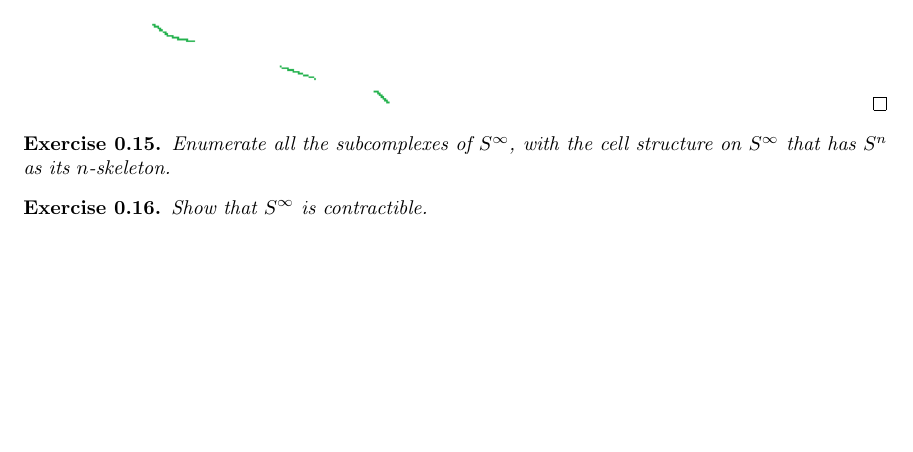
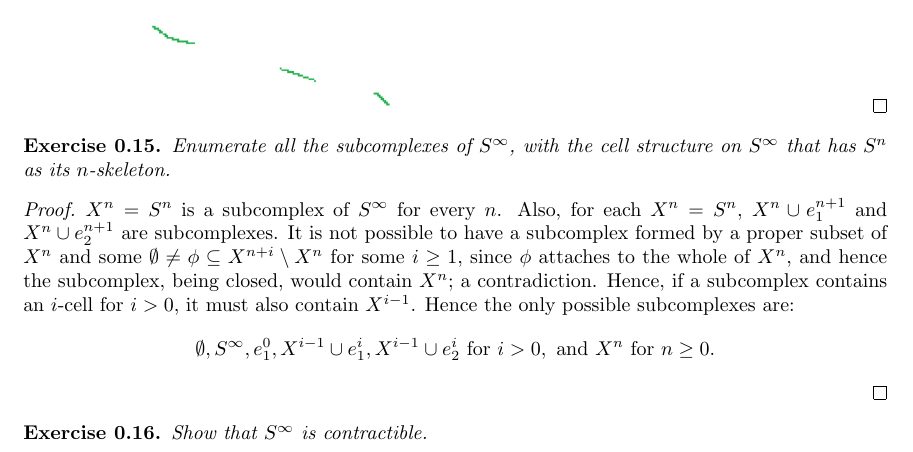
Before and after one commit to Beethoven2138/Hatcher-solutions, a LaTeX document (solutions.tex): part of page 9 of 9, cut so that both start at the same text, the shorter picture padded with empty space. Compiled offline with pdfLaTeX.

Commit message:
Update solutions.tex

```diff
--- a/solutions.tex
+++ b/solutions.tex
@@ -229,6 +229,10 @@ For the case $(v,e,f)=(1,x,x+1)$, the following diagram works:
 \begin{exercise}
 Enumerate all the subcomplexes of $S^\infty$, with the cell structure on $S^\infty$ that has $S^n$ as its $n$-skeleton.
 \end{exercise}
+\begin{proof}
+$X^n=S^n$ is a subcomplex of $S^\infty$ for every $n$. Also, for each $X^n=S^n$, $X^n\cup e_{1}^{n+1}$ and $X^n\cup e_{2}^{n+1}$ are subcomplexes. It is not possible to have a subcomplex formed by a proper subset of $X^n$ and some $\emptyset\neq\phi\subseteq X^{n+i}\setminus X^n$ for some $i\geq 1$, since $\phi$ attaches to the whole of $X^n$, and hence the subcomplex, being closed, would contain $X^n$; a contradiction. Hence, if a subcomplex contains an $i$-cell for $i>0$, it must also contain $X^{i-1}$. Hence the only possible subcomplexes are:
+\[\emptyset, S^\infty, e_1^0, X^{i-1}\cup e_1^i,X^{i-1}\cup e_2^i \text{ for } i>0,\text{ and } X^n\text{ for }n\geq 0.\]
+\end{proof}
 
 \begin{exercise}
 Show that $S^\infty$ is contractible.
```
